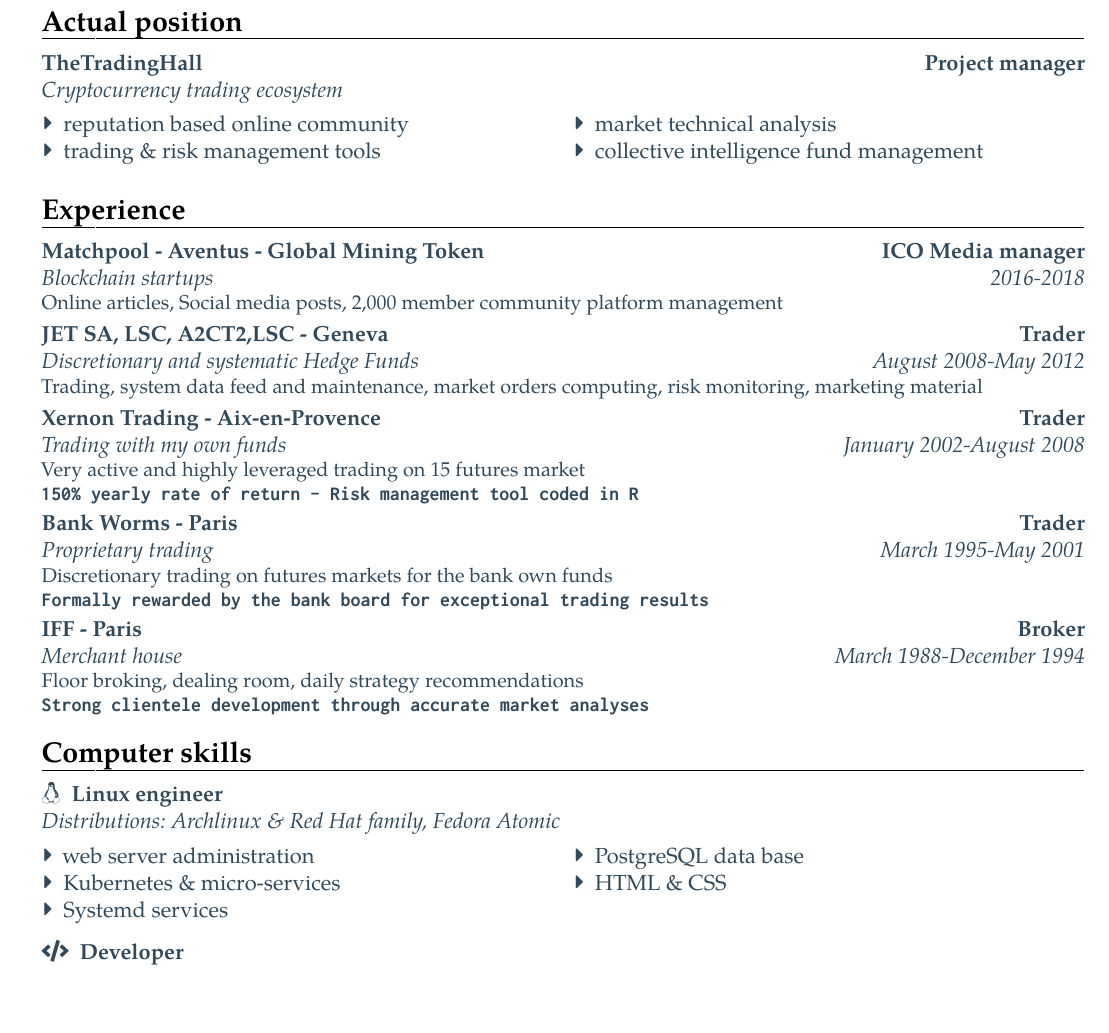
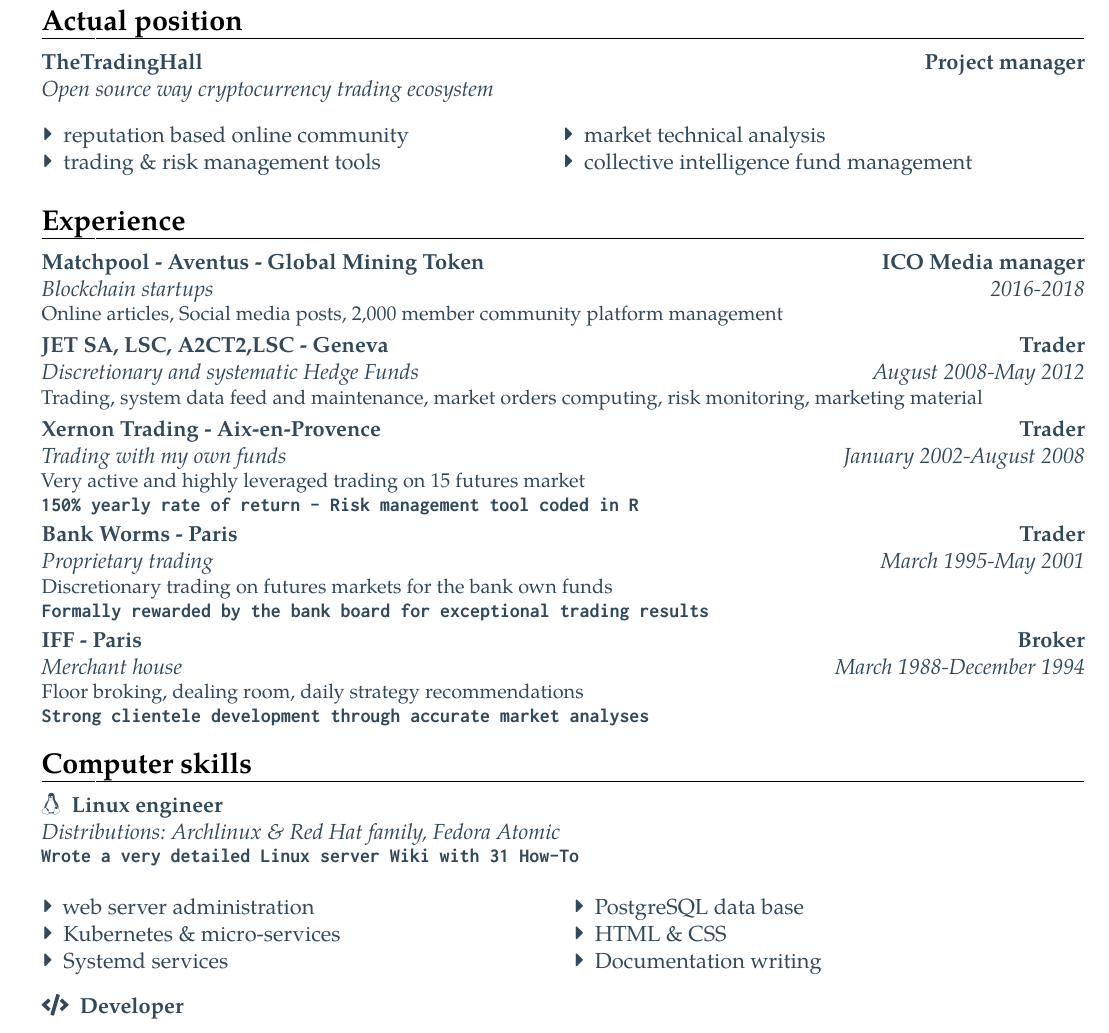
Before and after one commit to gabx/latex, a LaTeX CV (CV.tex): part of page 1 of 2, cut so that both start at the same text. Compiled offline with pdfLaTeX.

Commit message:
few last minute changes

```diff
--- a/CV.tex
+++ b/CV.tex
@@ -28,8 +28,8 @@
 \firstname{\Large Arnaud}
 \familyname{Gaboury}
 \address{Rue de la Dôle, 12}{1203 Geneva}
-\mobile{ +41~(XX)~XXX~XX~XX}
-\email{arnaud.gaboury@XXXX.YY}
+\mobile{ +41~(79)~392~79~56}
+\email{arnaud.gaboury@gmail.com}
 
 \AtBeginDocument{\hypersetup{colorlinks, urlcolor=url1}}
 
@@ -45,20 +45,21 @@
 
 %%%%%%% ACTUAL POSITION %%%%%%
 \section{Actual position}
-\cventry{}{Cryptocurrency trading ecosystem}{TheTradingHall}{Project manager}{}{}
+\cventry{}{\href{https://opensource.com/open-source-way}{Open source way} cryptocurrency trading ecosystem}{TheTradingHall}{Project manager}{}{}{}
 
+\vspace{\baselineskip}
 
-
+\begin{itemize}
 \begin{multicols}{2}
-\begin{itemize}
   {
      \item[\faCaretRight] reputation based online community
      \item[\faCaretRight] trading \& risk management tools
      \item[\faCaretRight] market technical analysis
      \item[\faCaretRight] collective intelligence fund management
    }
+\end{multicols}
 \end{itemize}
-\end{multicols}
+
 
 %%%%%%% EXPERIENCE %%%%%%%%%%%%%
 \section{Experience}
@@ -80,7 +81,8 @@
 
 %%%%%%% COMPUTER SKILLS %%%%%%%%
 \section{Computer skills}
-\cventry{}{Distributions: Archlinux \& Red Hat family, Fedora Atomic}{\faLinux ~ Linux engineer}{}{}{}
+\cventry{}{Distributions: Archlinux \& Red Hat family, Fedora Atomic}{\faLinux ~ Linux engineer}{}{}{\textbf{\texttt{Wrote a very detailed \href{https://github.com/gabx/thetradinghall/wiki}{Linux server Wiki} with 31 How-To}
+}}
 
 \begin{multicols}{2}
 \begin{itemize}
@@ -90,6 +92,7 @@
      \item[\faCaretRight]  Systemd services
      \item[\faCaretRight]  PostgreSQL data base
 	 \item[\faCaretRight]  HTML \& CSS
+	 \item[\faCaretRight]  Documentation writing
    }
 \end{itemize}
 \end{multicols}
```
